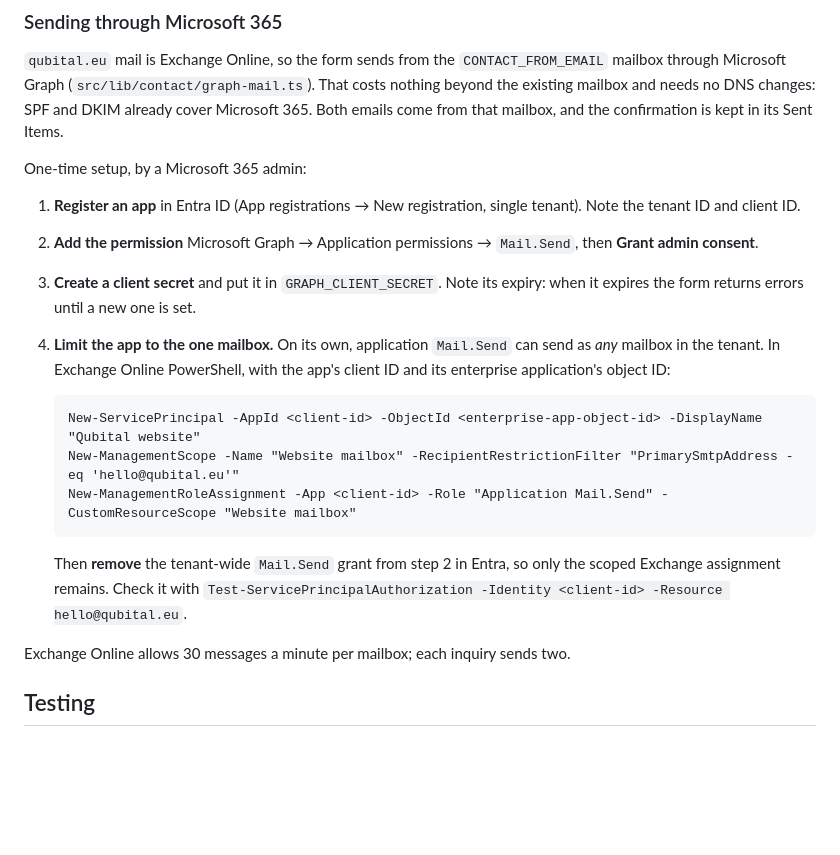
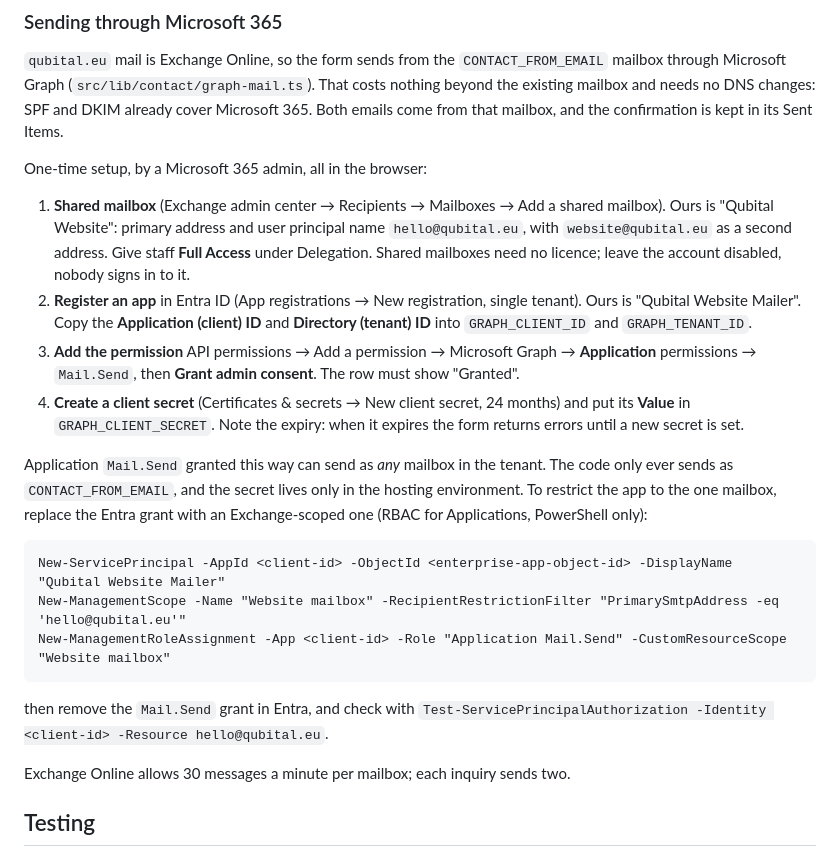
Before and after one commit to Ayush-e4/qubital-website, a Markdown page: README.md, the part around the change. GitHub-like rendering; blank space fills up the shorter version.

Commit message:
docs(contact): browser-only Microsoft 365 setup for Graph sending
Documents the setup as done: a shared mailbox with hello@ as primary
address and UPN, the Entra app with application Mail.Send and admin
consent, and the client secret. Scoping to one mailbox with RBAC for
Applications is now an optional hardening step.

Co-Authored-By: Claude Opus 5.5 <noreply@anthropic.com>

````diff
--- a/README.md
+++ b/README.md
@@ -188,27 +188,38 @@ sharing would let the first few submissions lock every visitor out of the form.
 mailbox and needs no DNS changes: SPF and DKIM already cover Microsoft 365. Both
 emails come from that mailbox, and the confirmation is kept in its Sent Items.
 
-One-time setup, by a Microsoft 365 admin:
+One-time setup, by a Microsoft 365 admin, all in the browser:
 
-1. **Register an app** in Entra ID (App registrations → New registration,
-   single tenant). Note the tenant ID and client ID.
-2. **Add the permission** Microsoft Graph → Application permissions →
-   `Mail.Send`, then **Grant admin consent**.
-3. **Create a client secret** and put it in `GRAPH_CLIENT_SECRET`. Note its
-   expiry: when it expires the form returns errors until a new one is set.
-4. **Limit the app to the one mailbox.** On its own, application `Mail.Send`
-   can send as _any_ mailbox in the tenant. In Exchange Online PowerShell, with
-   the app's client ID and its enterprise application's object ID:
+1. **Shared mailbox** (Exchange admin center → Recipients → Mailboxes → Add a
+   shared mailbox). Ours is "Qubital Website": primary address and user
+   principal name `hello@qubital.eu`, with `website@qubital.eu` as a second
+   address. Give staff **Full Access** under Delegation. Shared mailboxes need
+   no licence; leave the account disabled, nobody signs in to it.
+2. **Register an app** in Entra ID (App registrations → New registration,
+   single tenant). Ours is "Qubital Website Mailer". Copy the **Application
+   (client) ID** and **Directory (tenant) ID** into `GRAPH_CLIENT_ID` and
+   `GRAPH_TENANT_ID`.
+3. **Add the permission** API permissions → Add a permission → Microsoft Graph
+   → **Application** permissions → `Mail.Send`, then **Grant admin consent**.
+   The row must show "Granted".
+4. **Create a client secret** (Certificates & secrets → New client secret,
+   24 months) and put its **Value** in `GRAPH_CLIENT_SECRET`. Note the expiry:
+   when it expires the form returns errors until a new secret is set.
 
-   ```
-   New-ServicePrincipal -AppId <client-id> -ObjectId <enterprise-app-object-id> -DisplayName "Qubital website"
-   New-ManagementScope -Name "Website mailbox" -RecipientRestrictionFilter "PrimarySmtpAddress -eq 'hello@qubital.eu'"
-   New-ManagementRoleAssignment -App <client-id> -Role "Application Mail.Send" -CustomResourceScope "Website mailbox"
-   ```
+Application `Mail.Send` granted this way can send as _any_ mailbox in the
+tenant. The code only ever sends as `CONTACT_FROM_EMAIL`, and the secret lives
+only in the hosting environment. To restrict the app to the one mailbox, replace
+the Entra grant with an Exchange-scoped one (RBAC for Applications, PowerShell
+only):
 
-   Then **remove** the tenant-wide `Mail.Send` grant from step 2 in Entra, so
-   only the scoped Exchange assignment remains. Check it with
-   `Test-ServicePrincipalAuthorization -Identity <client-id> -Resource hello@qubital.eu`.
+```
+New-ServicePrincipal -AppId <client-id> -ObjectId <enterprise-app-object-id> -DisplayName "Qubital Website Mailer"
+New-ManagementScope -Name "Website mailbox" -RecipientRestrictionFilter "PrimarySmtpAddress -eq 'hello@qubital.eu'"
+New-ManagementRoleAssignment -App <client-id> -Role "Application Mail.Send" -CustomResourceScope "Website mailbox"
+```
+
+then remove the `Mail.Send` grant in Entra, and check with
+`Test-ServicePrincipalAuthorization -Identity <client-id> -Resource hello@qubital.eu`.
 
 Exchange Online allows 30 messages a minute per mailbox; each inquiry sends two.
 
````
